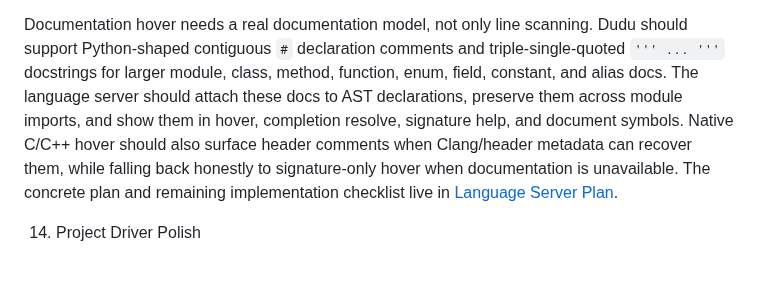
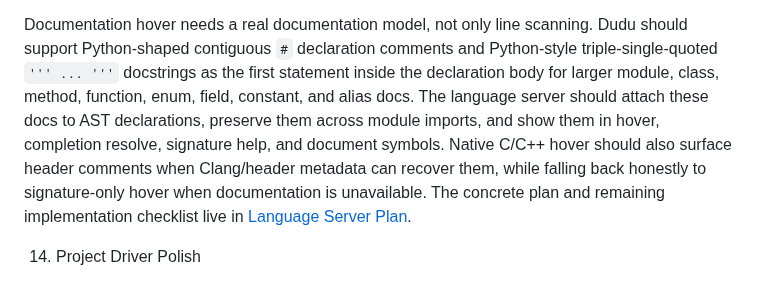
Before and after one commit to dudu-language/dudu, a Markdown page: docs/le_plan.md, the part around the change. Drawn GitHub-style.

```diff
--- a/docs/le_plan.md
+++ b/docs/le_plan.md
@@ -1565,11 +1565,12 @@ push. They are not release packaging work.
 
    Documentation hover needs a real documentation model, not only line scanning.
    Dudu should support Python-shaped contiguous `#` declaration comments and
-   triple-single-quoted `''' ... '''` docstrings for larger module, class,
-   method, function, enum, field, constant, and alias docs. The language server
-   should attach these docs to AST declarations, preserve them across module
-   imports, and show them in hover, completion resolve, signature help, and
-   document symbols. Native C/C++ hover should also surface header comments when
+   Python-style triple-single-quoted `''' ... '''` docstrings as the first
+   statement inside the declaration body for larger module, class, method,
+   function, enum, field, constant, and alias docs. The language server should
+   attach these docs to AST declarations, preserve them across module imports,
+   and show them in hover, completion resolve, signature help, and document
+   symbols. Native C/C++ hover should also surface header comments when
    Clang/header metadata can recover them, while falling back honestly to
    signature-only hover when documentation is unavailable. The concrete plan and
    remaining implementation checklist live in
```
Also changed, not shown: docs/language-server-plan.md (+6 -3 lines).
